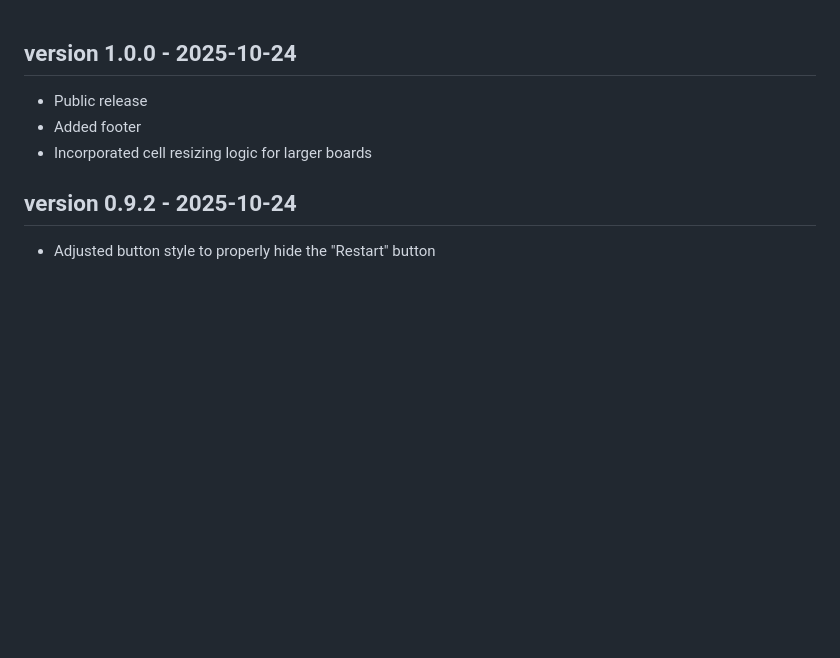
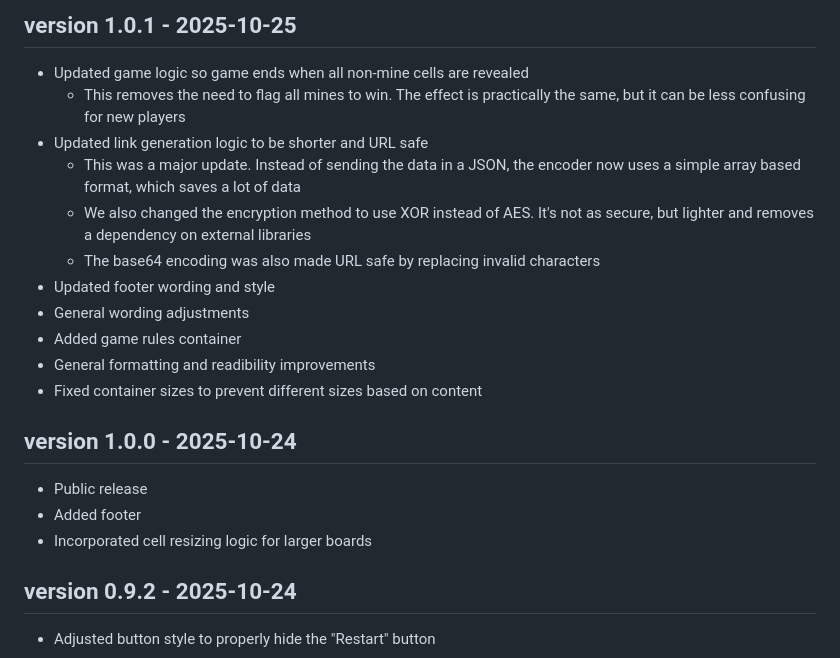
Before and after one commit to palharesf/sg-minesweeper, a Markdown page: CHANGELOG.md, the part around the change. Drawn GitHub-style; blank space fills up the shorter version.

Commit message:
Changelog for v1.0.1

```diff
--- a/CHANGELOG.md
+++ b/CHANGELOG.md
@@ -1,3 +1,16 @@
+## version 1.0.1 - 2025-10-25
+- Updated game logic so game ends when all non-mine cells are revealed
+    - This removes the need to flag all mines to win. The effect is practically the same, but it can be less confusing for new players
+- Updated link generation logic to be shorter and URL safe
+    - This was a major update. Instead of sending the data in a JSON, the encoder now uses a simple array based format, which saves a lot of data
+    - We also changed the encryption method to use XOR instead of AES. It's not as secure, but lighter and removes a dependency on external libraries
+    - The base64 encoding was also made URL safe by replacing invalid characters
+- Updated footer wording and style
+- General wording adjustments
+- Added game rules container
+- General formatting and readibility improvements
+- Fixed container sizes to prevent different sizes based on content
+
 ## version 1.0.0 - 2025-10-24
 - Public release
 - Added footer
```
